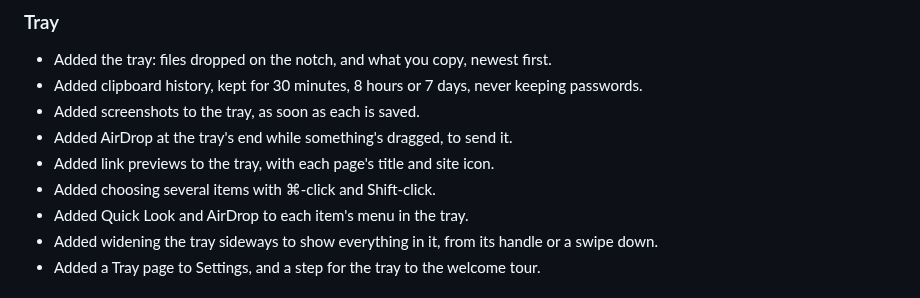
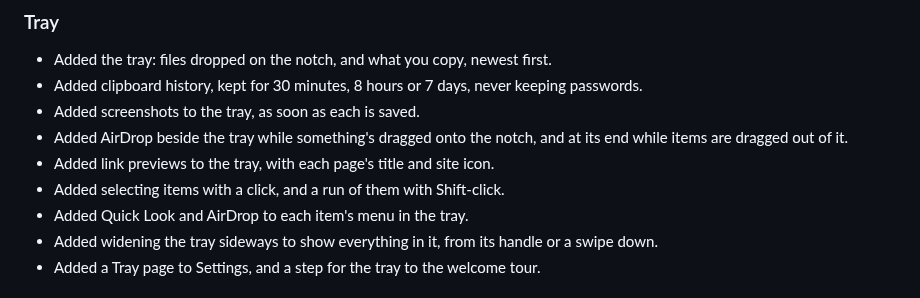
Before and after one commit to imgaty/Glance, a Markdown page: CHANGELOG.md, the part around the change. Rendered like a GitHub page.

```diff
--- a/CHANGELOG.md
+++ b/CHANGELOG.md
@@ -14,9 +14,10 @@
 - Added clipboard history, kept for 30 minutes, 8 hours or 7 days, never
   keeping passwords.
 - Added screenshots to the tray, as soon as each is saved.
-- Added AirDrop at the tray's end while something's dragged, to send it.
+- Added AirDrop beside the tray while something's dragged onto the notch, and
+  at its end while items are dragged out of it.
 - Added link previews to the tray, with each page's title and site icon.
-- Added choosing several items with ⌘-click and Shift-click.
+- Added selecting items with a click, and a run of them with Shift-click.
 - Added Quick Look and AirDrop to each item's menu in the tray.
 - Added widening the tray sideways to show everything in it, from its handle or
   a swipe down.
```
Also changed, not shown: README.md (+3 -3 lines), docs/USER-MANUAL.md (+16 -16 lines), assets/screenshots/tray.png, 5 other files.
